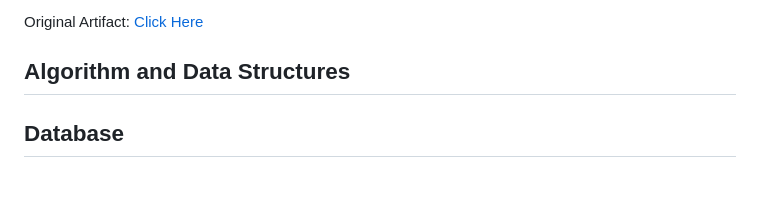
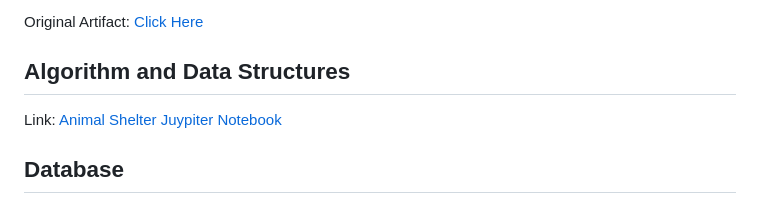
Before and after one commit to sjcurtis/sjcurtis.github.io, a Markdown page: README.md, the part around the change. GitHub-like rendering.

```diff
--- a/README.md
+++ b/README.md
@@ -34,6 +34,7 @@ Original Artifact: [Click Here](https://github.com/sjcurtis/sjcurtis.github.io/t
 ## Algorithm and Data Structures
 
 
+Link: [Animal Shelter Juypiter Notebook](./JuypiterNotebook)
 
 ## Database
 
```
